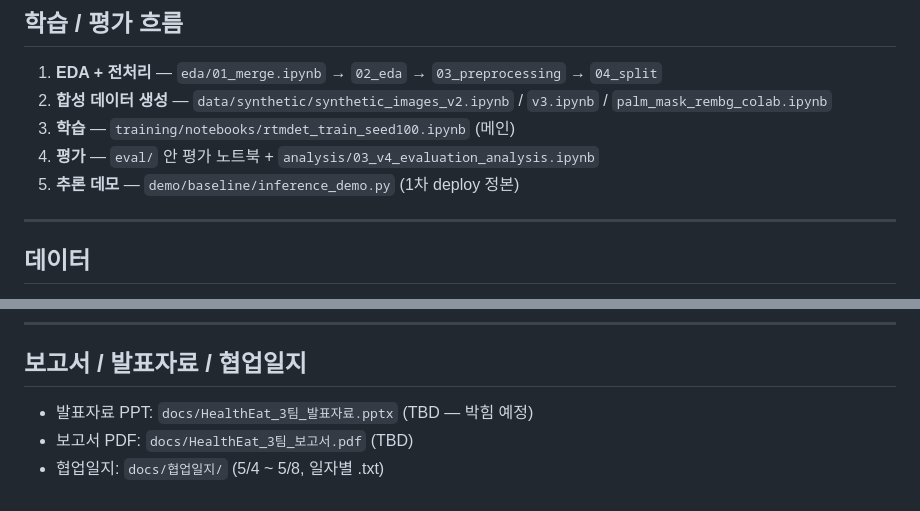
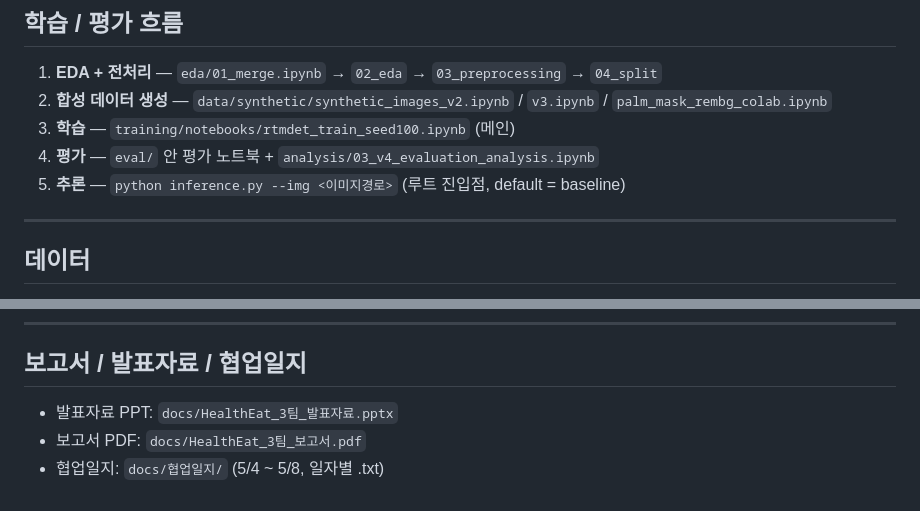
Before and after one commit to wony98/pill_detection, a Markdown page: README.md, 2 parts joined by grey strips. GitHub-like rendering.

```diff
--- a/README.md
+++ b/README.md
@@ -90,7 +124,7 @@ git clone https://github.com/open-mmlab/mmdetection.git && cd mmdetection && pip
 2. **합성 데이터 생성** — `data/synthetic/synthetic_images_v2.ipynb` / `v3.ipynb` / `palm_mask_rembg_colab.ipynb`
 3. **학습** — `training/notebooks/rtmdet_train_seed100.ipynb` (메인)
 4. **평가** — `eval/` 안 평가 노트북 + `analysis/03_v4_evaluation_analysis.ipynb`
-5. **추론 데모** — `demo/baseline/inference_demo.py` (1차 deploy 정본)
+5. **추론** — `python inference.py --img <이미지경로>` (루트 진입점, default = baseline)
 
 ---
 
@@ -139,6 +173,6 @@ git clone https://github.com/open-mmlab/mmdetection.git && cd mmdetection && pip
 
 ## 보고서 / 발표자료 / 협업일지
 
-- 발표자료 PPT: `docs/HealthEat_3팀_발표자료.pptx` (TBD — 박힘 예정)
-- 보고서 PDF: `docs/HealthEat_3팀_보고서.pdf` (TBD)
+- 발표자료 PPT: `docs/HealthEat_3팀_발표자료.pptx`
+- 보고서 PDF: `docs/HealthEat_3팀_보고서.pdf`
 - 협업일지: `docs/협업일지/` (5/4 ~ 5/8, 일자별 .txt)
```
Also changed, not shown: other parts of README.md (+39 -5 lines).
